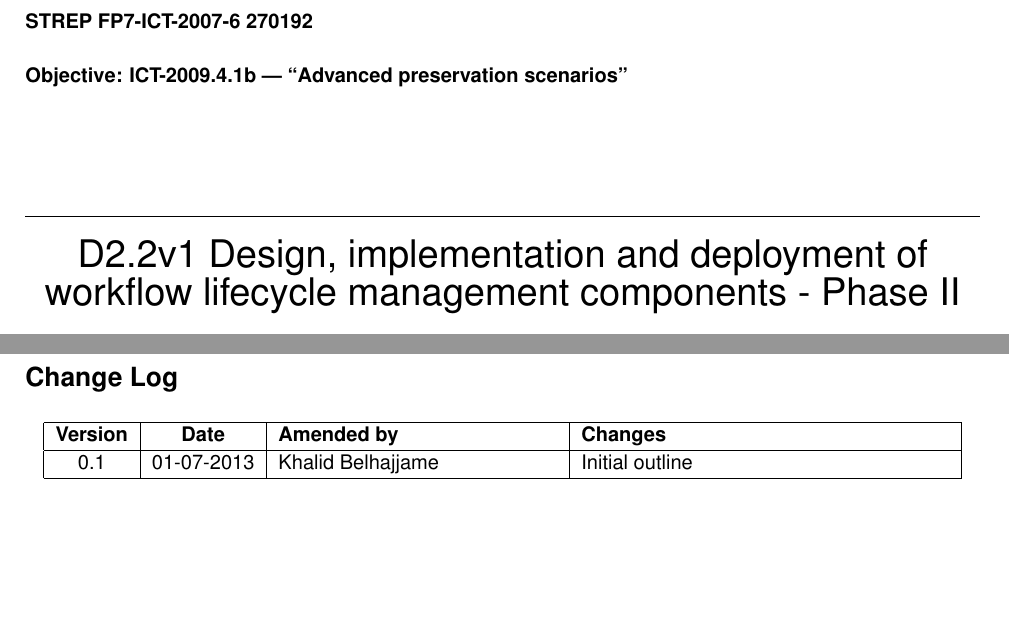
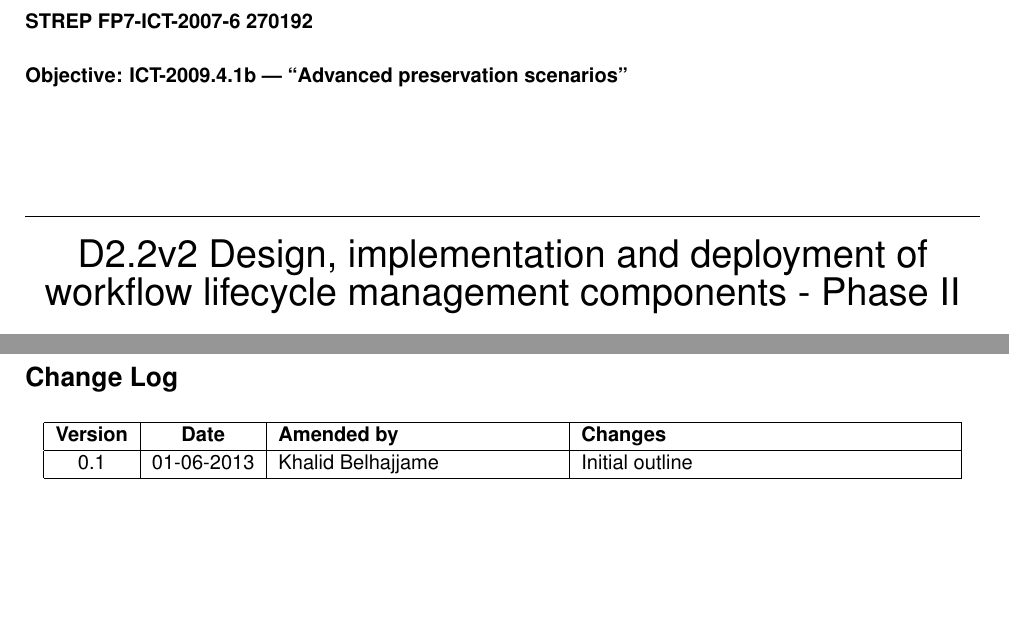
Before and after one commit to wf4ever/deliverables, a LaTeX document (D2.2v2/D2.2v2.tex): two parts of pages 1 and 3 of 8, joined at a grey line, cut so that both start at the same text. Compiled offline with pdfLaTeX.

Commit message:
minor change

```diff
--- a/D2.2v2/D2.2v2.tex
+++ b/D2.2v2/D2.2v2.tex
@@ -31,8 +31,8 @@
 
 % Identifying documents
 
-\id{2.2v1}
-\idyear{2012} %To adjust year for "Document Identifier"
+\id{2.2v2}
+\idyear{2013} %To adjust year for "Document Identifier"
 \title{D\delid\ Design, implementation and deployment of workflow
   lifecycle management components - Phase II}
 \coordinator{XX} %Del Coordinator
@@ -74,7 +74,7 @@ workflow abstraction.}
 \begin{tabular}{|c|c|p{4.92cm}|p{6.5cm}|}
 
 \hline \textbf{Version} & \textbf{Date} & \textbf{Amended by} & \textbf{Changes} \\ \hline
-0.1 & 01-07-2013 & Khalid Belhajjame & Initial outline \\ \hline
+0.1 & 01-06-2013 & Khalid Belhajjame & Initial outline \\ \hline
 %&&&\\ \hline
 %&&&\\ \hline
 
```
Also changed, not shown: D2.2v2/D2.2v2.pdf, 1 other file.
